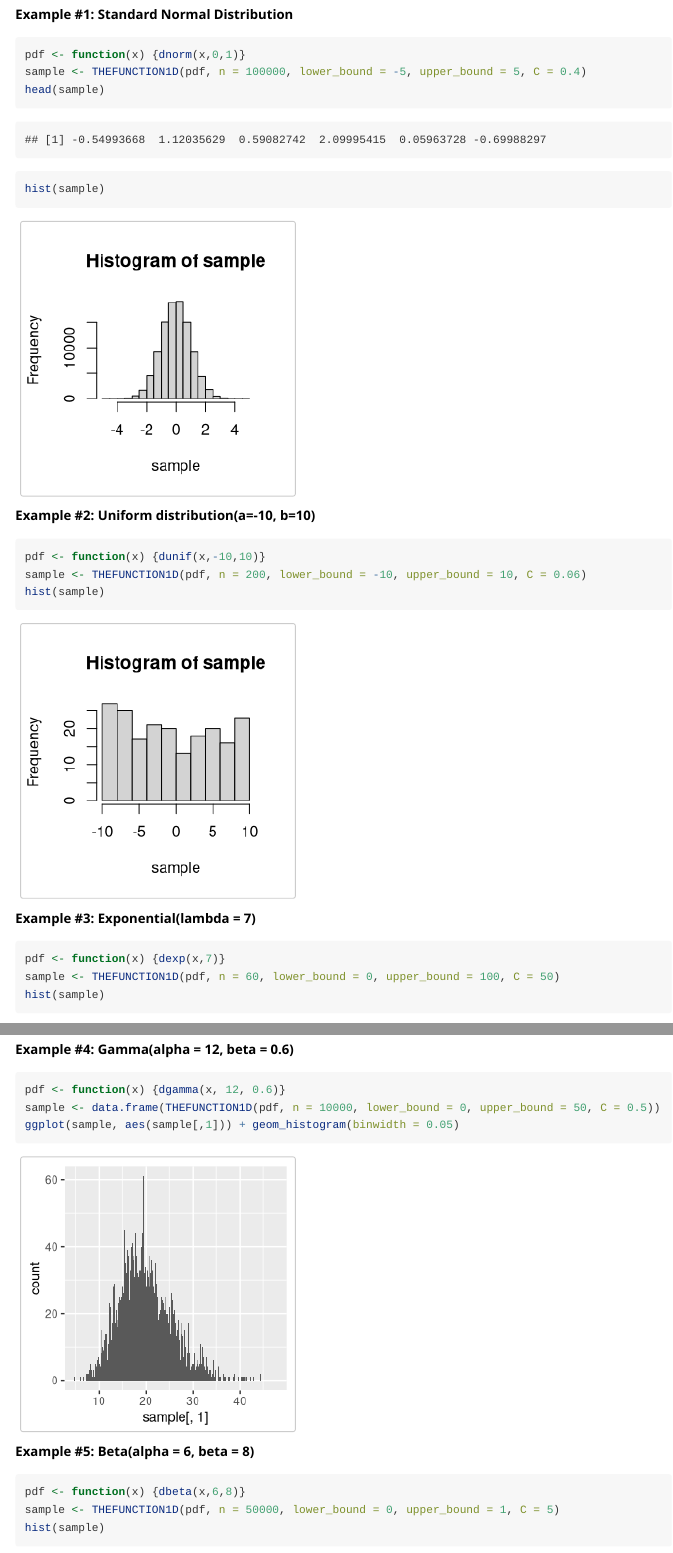
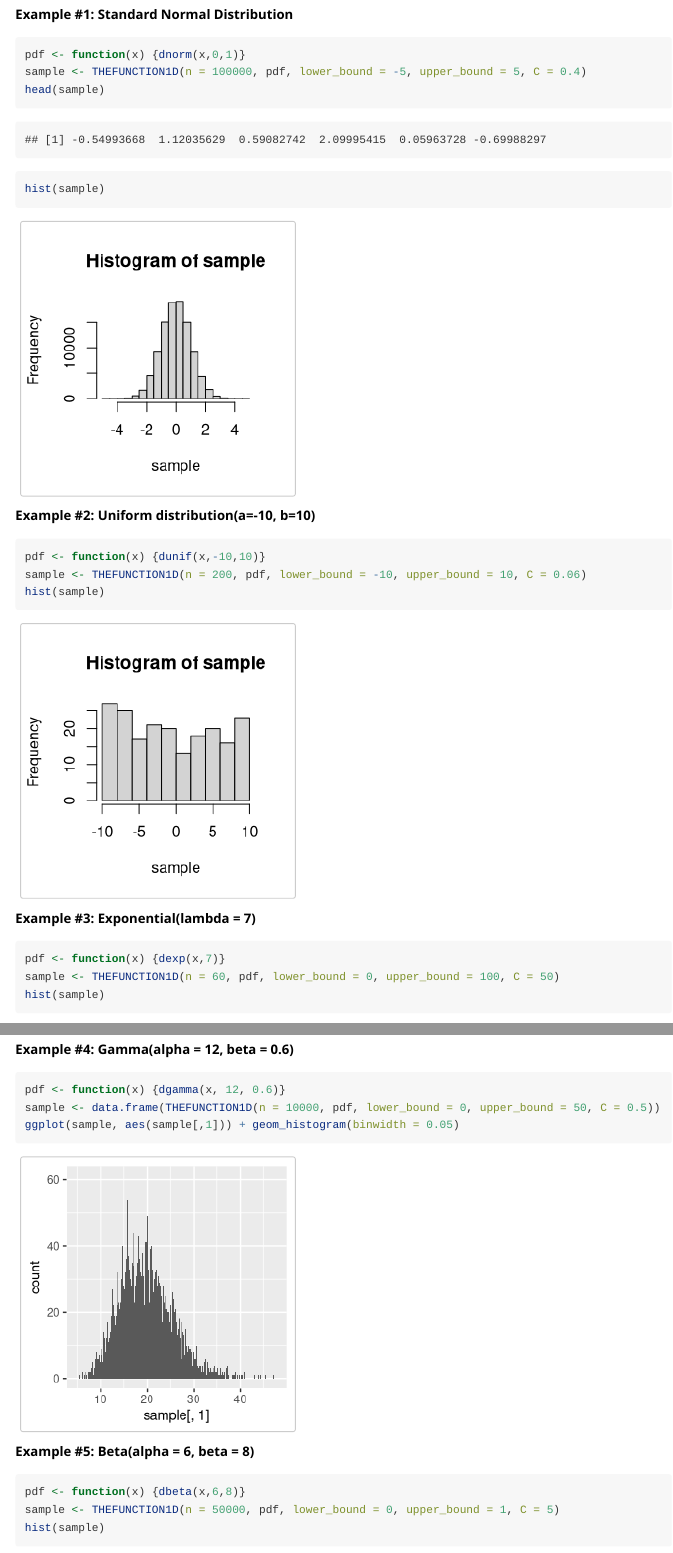
Before and after one commit to elliottcp/Probability-Semester-Project, an R Markdown document (vignettes/my-vignette.Rmd): the page in a window 1100 px wide, from 1970 px down, and a second part further down, joined at a grey line. Rendered offline with R 4.5, knitr and Pandoc, with nearby package versions; code that draws random numbers runs with fixed seeds of ours; long lines of code are wrapped.

Commit message:
Finished man pages.

````diff
--- a/vignettes/my-vignette.Rmd
+++ b/vignettes/my-vignette.Rmd
@@ -133,7 +133,7 @@ ggplot(data = dark_sample, aes(X, Y)) +
 **Example #1: Standard Normal Distribution**
 ```{r}
 pdf <- function(x) {dnorm(x,0,1)}
-sample <- THEFUNCTION1D(pdf, n = 100000, lower_bound = -5, upper_bound = 5, C = 0.4)
+sample <- THEFUNCTION1D(n = 100000, pdf, lower_bound = -5, upper_bound = 5, C = 0.4)
 head(sample)
 hist(sample)
 ```
@@ -142,14 +142,14 @@ hist(sample)
 **Example #2: Uniform distribution(a=-10, b=10)**
 ```{r}
 pdf <- function(x) {dunif(x,-10,10)}
-sample <- THEFUNCTION1D(pdf, n = 200, lower_bound = -10, upper_bound = 10, C = 0.06)
+sample <- THEFUNCTION1D(n = 200, pdf, lower_bound = -10, upper_bound = 10, C = 0.06)
 hist(sample)
 ```
 
 **Example #3: Exponential(lambda = 7)**
 ```{r}
 pdf <- function(x) {dexp(x,7)}
-sample <- THEFUNCTION1D(pdf, n = 60, lower_bound = 0, upper_bound = 100, C = 50)
+sample <- THEFUNCTION1D(n = 60, pdf, lower_bound = 0, upper_bound = 100, C = 50)
 hist(sample)
 ```
 
@@ -157,13 +157,13 @@ hist(sample)
 **Example #4: Gamma(alpha = 12, beta = 0.6)**
 ```{r}
 pdf <- function(x) {dgamma(x, 12, 0.6)}
-sample <- data.frame(THEFUNCTION1D(pdf, n = 10000, lower_bound = 0, upper_bound = 50, C = 0.5))
+sample <- data.frame(THEFUNCTION1D(n = 10000, pdf, lower_bound = 0, upper_bound = 50, C = 0.5))
 ggplot(sample, aes(sample[,1])) + geom_histogram(binwidth = 0.05)
 ```
 
 **Example #5: Beta(alpha = 6, beta = 8)**
 ```{r}
 pdf <- function(x) {dbeta(x,6,8)}
-sample <- THEFUNCTION1D(pdf, n = 50000, lower_bound = 0, upper_bound = 1, C = 5)
+sample <- THEFUNCTION1D(n = 50000, pdf, lower_bound = 0, upper_bound = 1, C = 5)
 hist(sample)
 ```
````
Also changed, not shown: R/Script - Project Part 1.R (+7 -2 lines), vignettes/my-vignette.Rmd (6 more changed lines), 1 other file.
